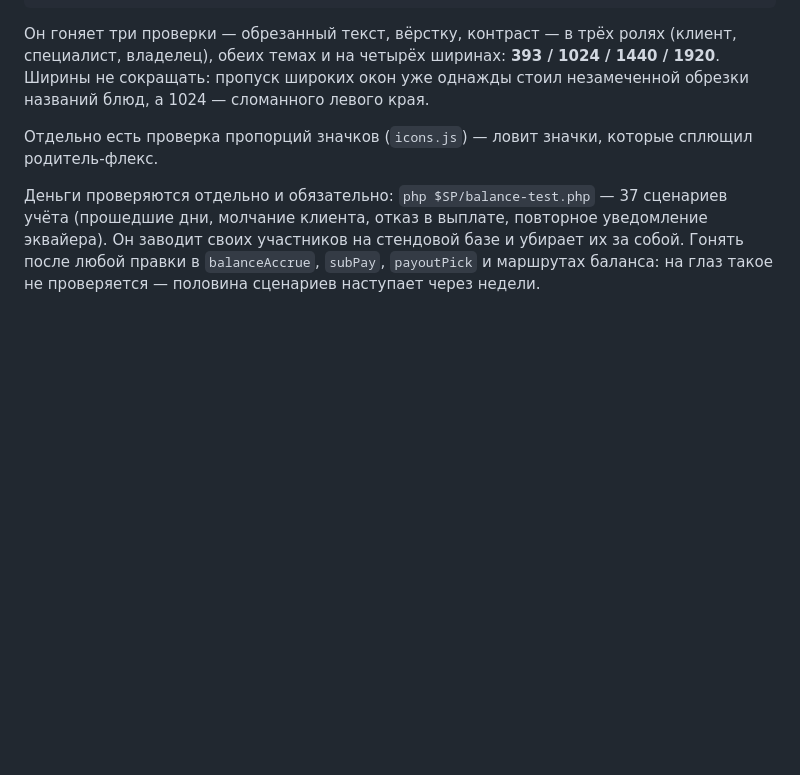
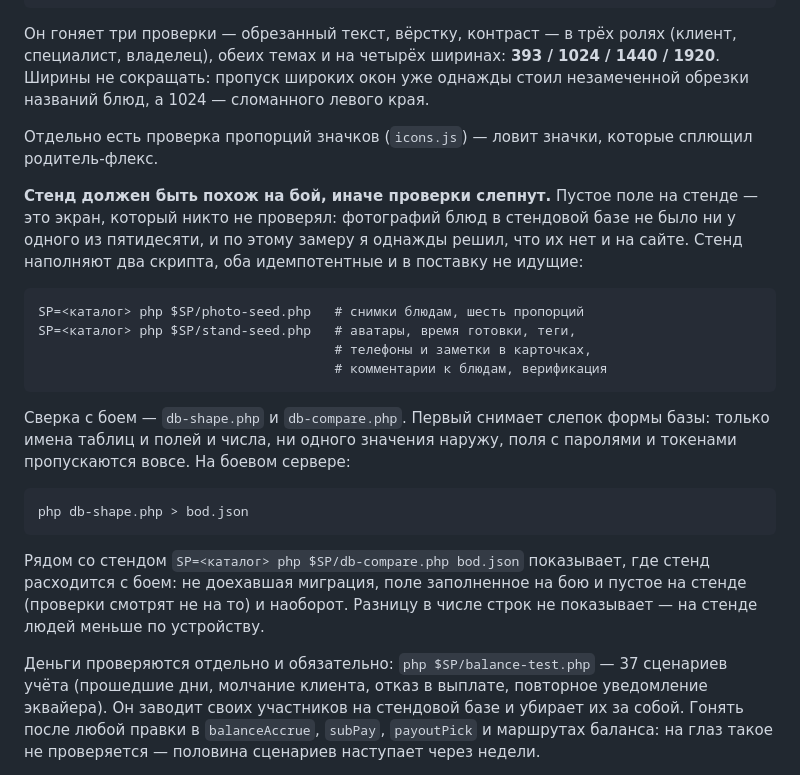
Before and after one commit to maximfilippov94/maxim, a Markdown page: CLAUDE.md, the part around the change. Rendered like a GitHub page; blank space fills up the shorter version.

Commit message:
Стенд, похожий на бой: чем наполнять и как сверять
Проверки гоняются по стендовой базе, а люди живут на боевой. Всё, что
на бою заполнено, а на стенде пусто, проверки просто не видят: снимков
блюд в стендовой базе не было ни у одного из пятидесяти, и по этому
замеру был сделан неверный вывод, будто их нет и на сайте.

Записаны в порядок работы два наполнителя стенда (снимки блюд; аватары,
время готовки, теги, телефоны и заметки, комментарии к блюдам,
верификация) и пара скриптов сверки с боем. Слепок боя содержит только
имена таблиц и полей и числа — ни одного значения наружу, поля с
паролями и токенами пропускаются вовсе.

Co-Authored-By: Claude Opus 5 <noreply@anthropic.com>
Claude-Session: https://claude.ai/code/session_01PT38C2tzbbALKaAiY7abKr

````diff
--- a/CLAUDE.md
+++ b/CLAUDE.md
@@ -59,6 +59,33 @@ SP=<каталог> sh $SP/check-all.sh
 Отдельно есть проверка пропорций значков (`icons.js`) — ловит значки,
 которые сплющил родитель-флекс.
 
+**Стенд должен быть похож на бой, иначе проверки слепнут.** Пустое поле
+на стенде — это экран, который никто не проверял: фотографий блюд в
+стендовой базе не было ни у одного из пятидесяти, и по этому замеру я
+однажды решил, что их нет и на сайте. Стенд наполняют два скрипта,
+оба идемпотентные и в поставку не идущие:
+
+```
+SP=<каталог> php $SP/photo-seed.php   # снимки блюдам, шесть пропорций
+SP=<каталог> php $SP/stand-seed.php   # аватары, время готовки, теги,
+                                      # телефоны и заметки в карточках,
+                                      # комментарии к блюдам, верификация
+```
+
+Сверка с боем — `db-shape.php` и `db-compare.php`. Первый снимает слепок
+формы базы: только имена таблиц и полей и числа, ни одного значения
+наружу, поля с паролями и токенами пропускаются вовсе. На боевом
+сервере:
+
+```
+php db-shape.php > bod.json
+```
+
+Рядом со стендом `SP=<каталог> php $SP/db-compare.php bod.json` показывает,
+где стенд расходится с боем: не доехавшая миграция, поле заполненное на
+бою и пустое на стенде (проверки смотрят не на то) и наоборот. Разницу в
+числе строк не показывает — на стенде людей меньше по устройству.
+
 Деньги проверяются отдельно и обязательно: `php $SP/balance-test.php` —
 37 сценариев учёта (прошедшие дни, молчание клиента, отказ в выплате,
 повторное уведомление эквайера). Он заводит своих участников на стендовой
````
